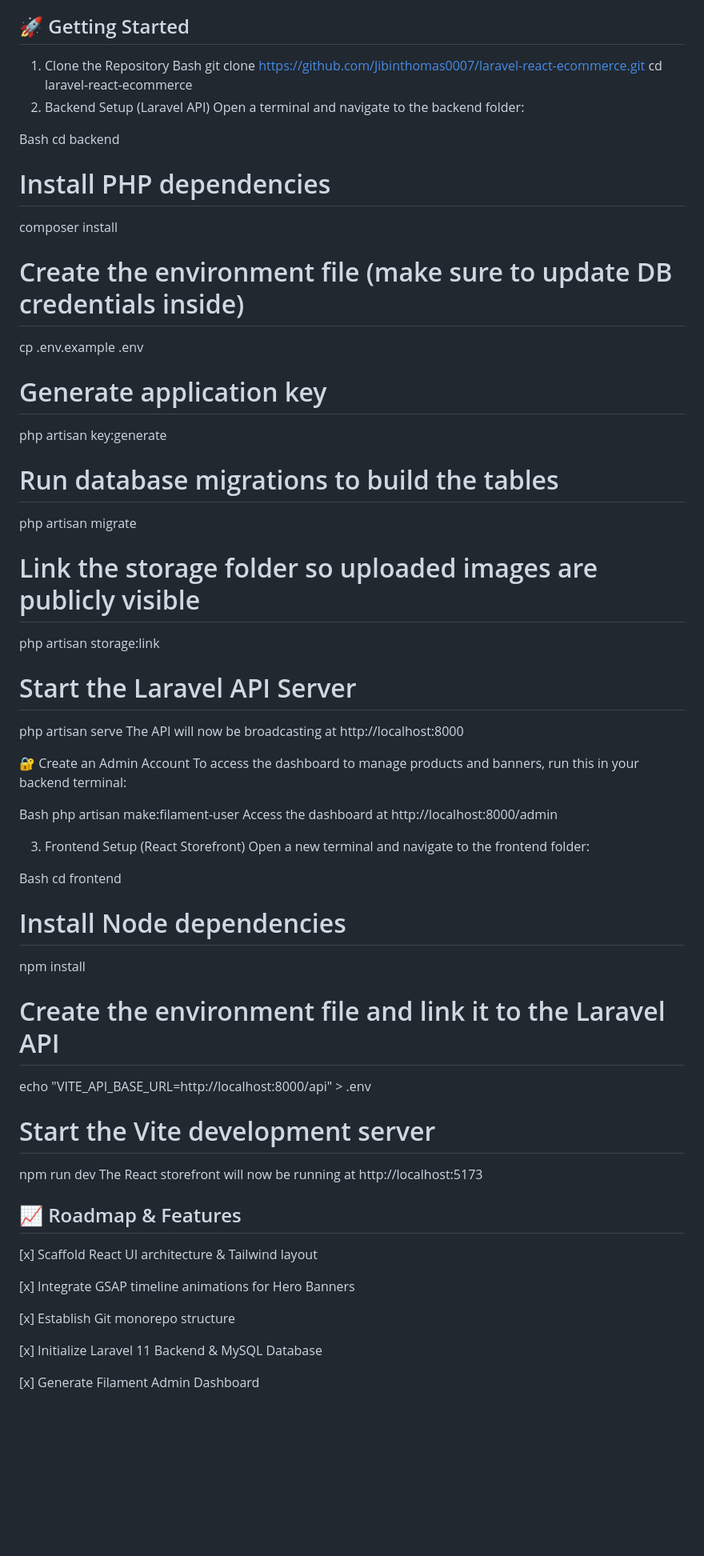
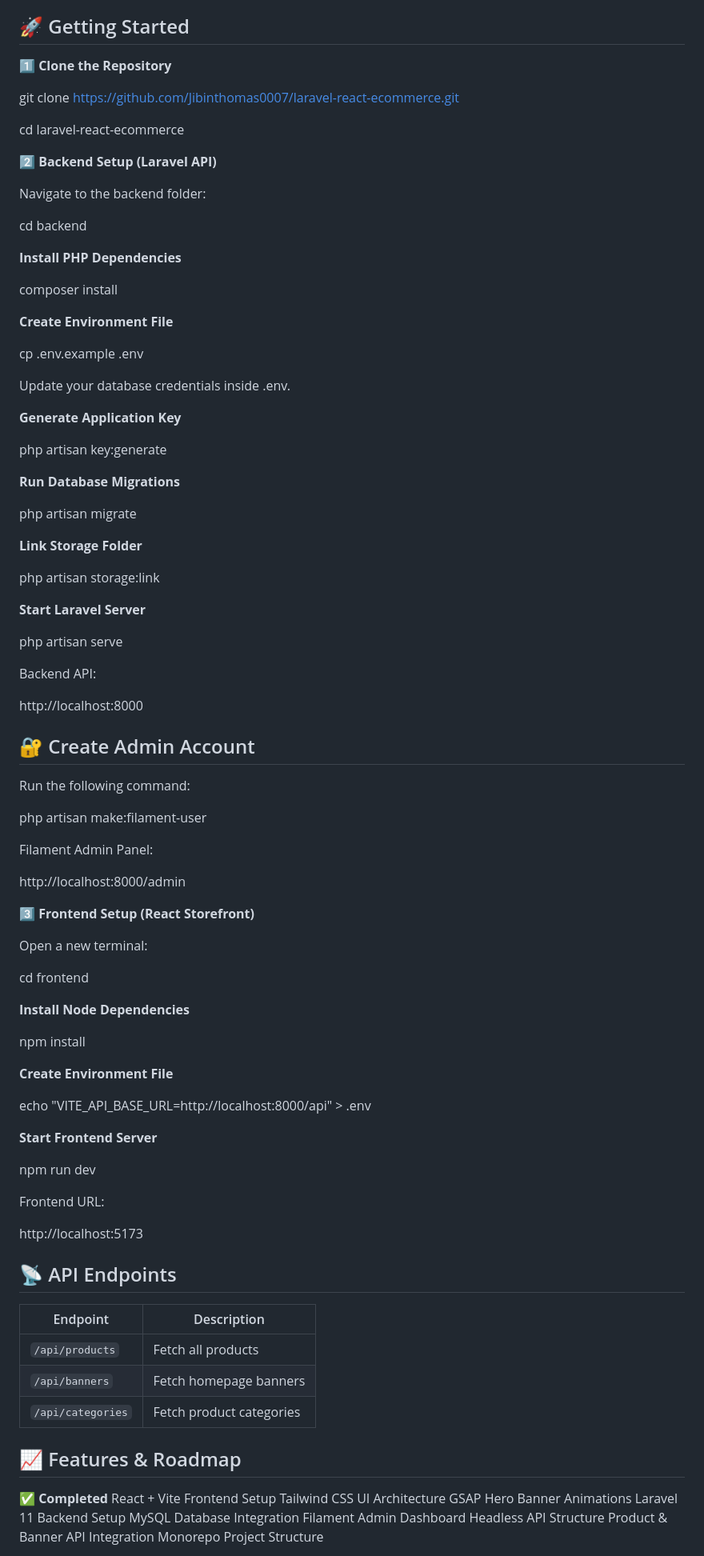
Before and after one commit to Jibinthomas0007/laravel-react-ecommerce, a Markdown page: README.md, the part around one of its changes. Shown at 80% size. Rendered like a GitHub page; blank space fills up the shorter version.

Commit message:
Update project documentation

```diff
--- a/README.md
+++ b/README.md
@@ -60,67 +79,98 @@ Authentication: Laravel Sanctum (Token-based SPA auth)
 
 ## 🚀 Getting Started
 
-1. Clone the Repository
-Bash
-git clone [https://github.com/Jibinthomas0007/laravel-react-ecommerce.git](https://github.com/Jibinthomas0007/laravel-react-ecommerce.git)
+**1️⃣ Clone the Repository**
+
+git clone https://github.com/Jibinthomas0007/laravel-react-ecommerce.git
+
 cd laravel-react-ecommerce
-2. Backend Setup (Laravel API)
-Open a terminal and navigate to the backend folder:
 
-Bash
+**2️⃣ Backend Setup (Laravel API)**
+
+Navigate to the backend folder:
+
 cd backend
 
-# Install PHP dependencies
+**Install PHP Dependencies**
+
 composer install
 
-# Create the environment file (make sure to update DB credentials inside)
+**Create Environment File**
+
 cp .env.example .env
 
-# Generate application key
+Update your database credentials inside .env.
+
+**Generate Application Key**
+
 php artisan key:generate
 
-# Run database migrations to build the tables
+**Run Database Migrations**
+
 php artisan migrate
 
-# Link the storage folder so uploaded images are publicly visible
+**Link Storage Folder**
+
 php artisan storage:link
 
-# Start the Laravel API Server
+**Start Laravel Server**
+
 php artisan serve
-The API will now be broadcasting at http://localhost:8000
 
-🔐 Create an Admin Account
-To access the dashboard to manage products and banners, run this in your backend terminal:
+Backend API:
 
-Bash
+http://localhost:8000
+
+## 🔐 Create Admin Account
+
+Run the following command:
+
 php artisan make:filament-user
-Access the dashboard at http://localhost:8000/admin
 
-3. Frontend Setup (React Storefront)
-Open a new terminal and navigate to the frontend folder:
+Filament Admin Panel:
 
-Bash
+http://localhost:8000/admin
+
+**3️⃣ Frontend Setup (React Storefront)**
+
+Open a new terminal:
+
 cd frontend
 
-# Install Node dependencies
+**Install Node Dependencies**
+
 npm install
 
-# Create the environment file and link it to the Laravel API
+**Create Environment File**
+
 echo "VITE_API_BASE_URL=http://localhost:8000/api" > .env
 
-# Start the Vite development server
+**Start Frontend Server**
+
 npm run dev
-The React storefront will now be running at http://localhost:5173
 
-## 📈 Roadmap & Features
+Frontend URL:
 
-[x] Scaffold React UI architecture & Tailwind layout
+http://localhost:5173
 
-[x] Integrate GSAP timeline animations for Hero Banners
+## 📡 API Endpoints
 
-[x] Establish Git monorepo structure
+| Endpoint          | Description              |
+| ----------------- | ------------------------ |
+| `/api/products`   | Fetch all products       |
+| `/api/banners`    | Fetch homepage banners   |
+| `/api/categories` | Fetch product categories |
 
-[x] Initialize Laravel 11 Backend & MySQL Database
+## 📈 Features & Roadmap
 
-[x] Generate Filament Admin Dashboard
+**✅ Completed**
+ React + Vite Frontend Setup
+ Tailwind CSS UI Architecture
+ GSAP Hero Banner Animations
+ Laravel 11 Backend Setup
+ MySQL Database Integration
+ Filament Admin Dashboard
+ Headless API Structure
+ Product & Banner API Integration
+ Monorepo Project Structure
 
```
Also changed, not shown: other parts of README.md (+90 -41 lines).
